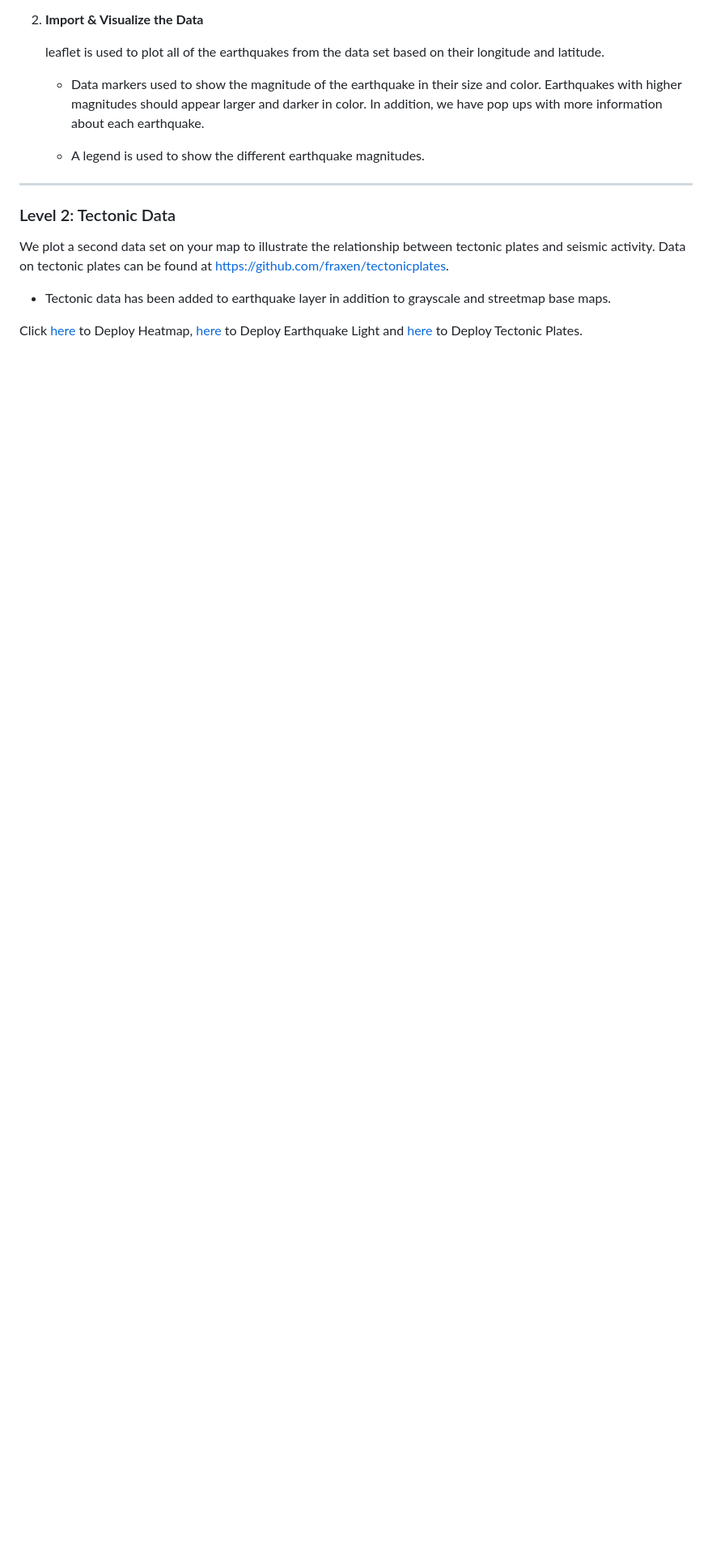
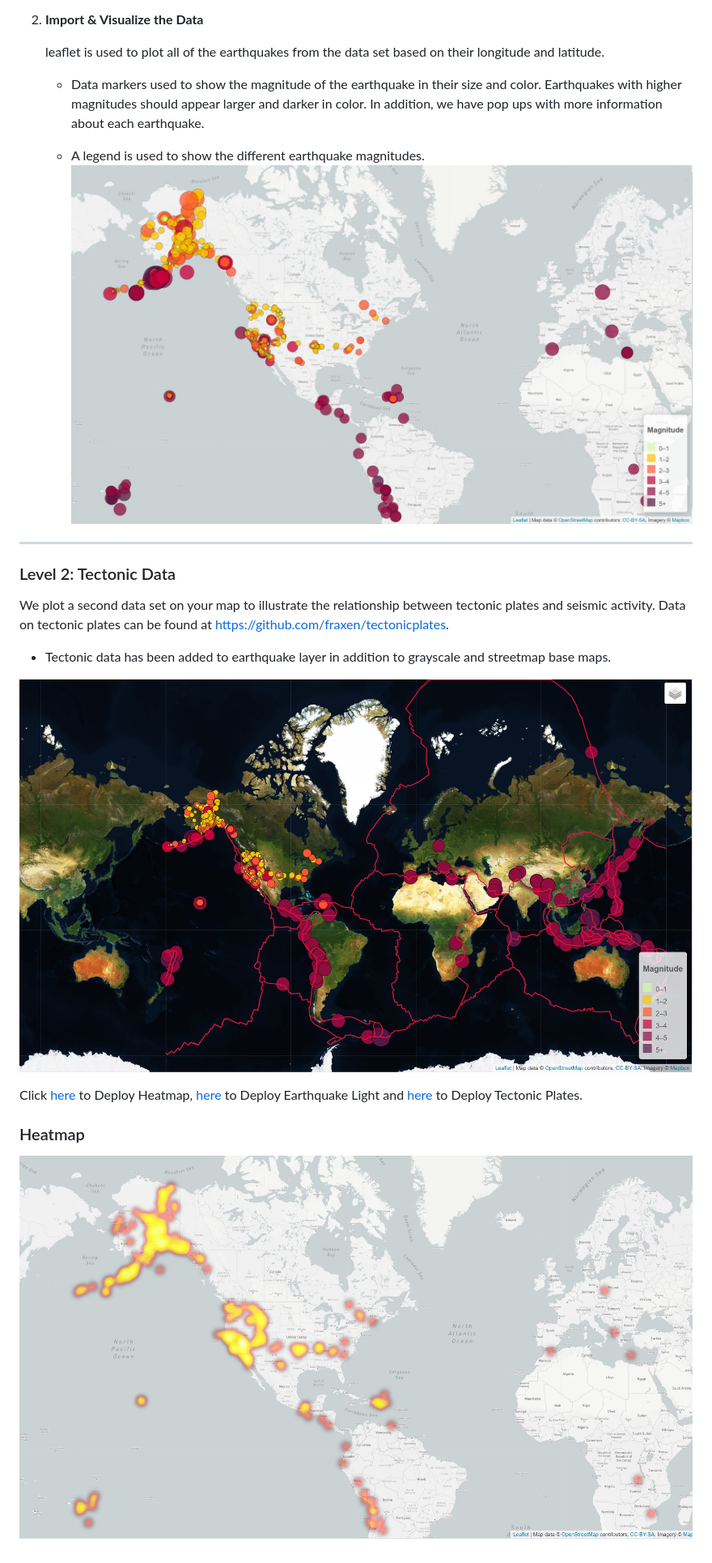
Before and after one commit to Maryamlaine/Earthquake-Visualizations-with-Leaflet, a Markdown page: README.md, the part around the change. Shown: that part at 81% size. GitHub-like rendering; pictures changed too: image/earthquake_mag.jpg (added), image/heatmap.jpg (added), image/tectonic.jpg (added); blank space fills up the shorter version.

```diff
--- a/README.md
+++ b/README.md
@@ -13,6 +13,7 @@
    * Data markers used to show the magnitude of the earthquake in their size and color. Earthquakes with higher magnitudes should appear larger and darker in color. In addition, we have pop ups with more information about each earthquake.
 
    * A legend is used to show the different earthquake magnitudes.
+![earthquake_magnitude](image/earthquake_mag.jpg)
 
 - - -
 
@@ -22,6 +23,12 @@ We plot a second data set on your map to illustrate the relationship between tec
 
 * Tectonic data has been added to earthquake layer in addition to grayscale and streetmap base maps.
 
+![tectonic_plates](image/tectonic.jpg)
+
 Click [here](https://maryamlaine.github.io/Earthquake-Visualizations-with-Leaflet/Heatmap/index.html) to Deploy Heatmap,
 [here](https://maryamlaine.github.io/Earthquake-Visualizations-with-Leaflet/Leaflet-Step-1/index.html) to Deploy Earthquake Light and
 [here](https://maryamlaine.github.io/Earthquake-Visualizations-with-Leaflet/Leaflet-Step-2/index.html) to Deploy Tectonic Plates.
+
+### Heatmap
+
+![heatmap](image/heatmap.jpg)
```
